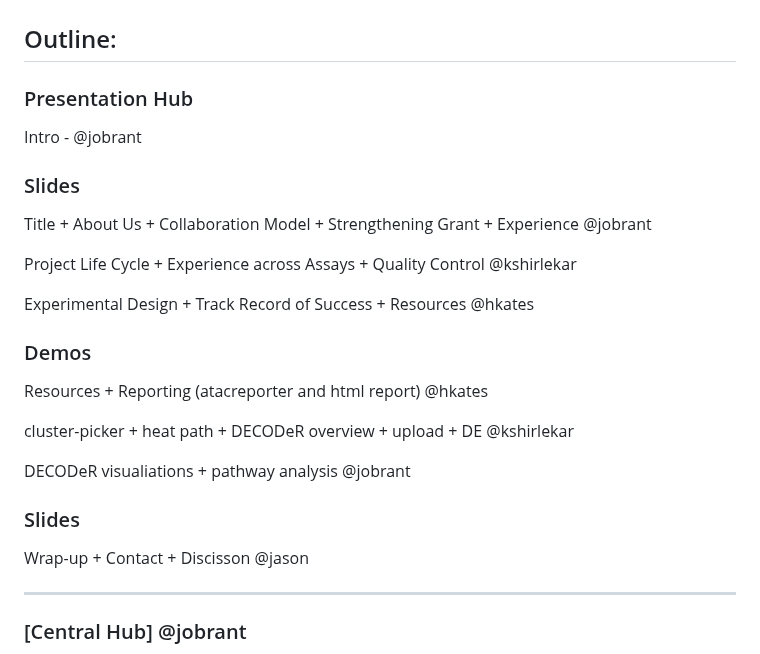
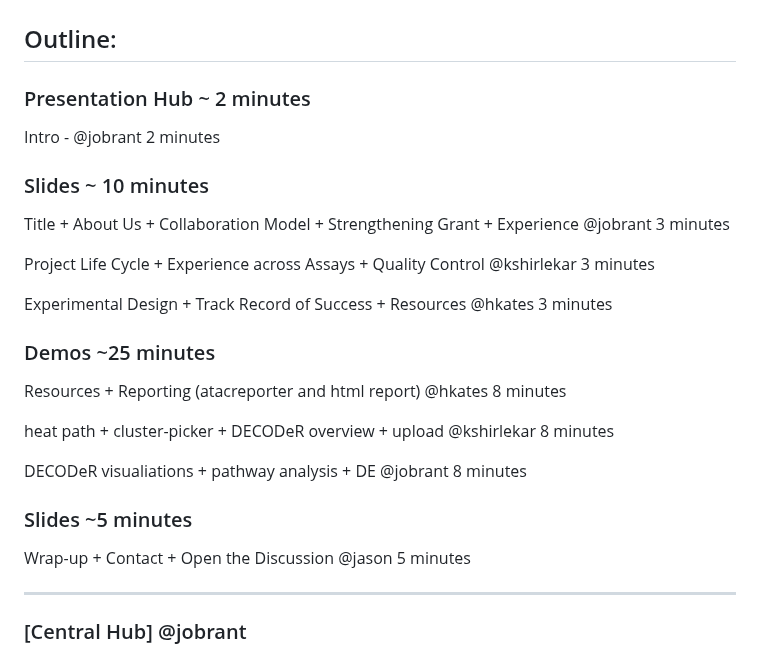
Before and after one commit to UFHCC-BCBSR/res-bioinfo-showcase, a Markdown page: narrative.md, the part around the change. Drawn GitHub-style.

Commit message:
add timings to outline

```diff
--- a/narrative.md
+++ b/narrative.md
@@ -2,29 +2,29 @@
 
 ## Outline:
 
-### Presentation Hub
+### Presentation Hub ~ 2 minutes
 
-Intro - @jobrant
+Intro - @jobrant 2 minutes
 
-### Slides
+### Slides ~ 10 minutes
 
-Title + About Us + Collaboration Model + Strengthening Grant + Experience @jobrant
+Title + About Us + Collaboration Model + Strengthening Grant + Experience @jobrant 3 minutes
 
-Project Life Cycle + Experience across Assays + Quality Control @kshirlekar
+Project Life Cycle + Experience across Assays + Quality Control @kshirlekar 3 minutes
 
-Experimental Design + Track Record of Success + Resources @hkates
+Experimental Design + Track Record of Success + Resources @hkates 3 minutes
 
-### Demos
+### Demos ~25 minutes
 
-Resources + Reporting (atacreporter and html report) @hkates
+Resources + Reporting (atacreporter and html report) @hkates 8 minutes
 
-cluster-picker + heat path + DECODeR overview + upload + DE @kshirlekar
+heat path + cluster-picker + DECODeR overview + upload @kshirlekar 8 minutes
 
-DECODeR visualiations + pathway analysis @jobrant
+DECODeR visualiations + pathway analysis + DE @jobrant 8 minutes
 
-### Slides
+### Slides ~5 minutes
 
-Wrap-up + Contact + Discisson @jason
+Wrap-up + Contact + Open the Discussion @jason 5 minutes
 
 ------------------------------------------------------------------------
 
```
